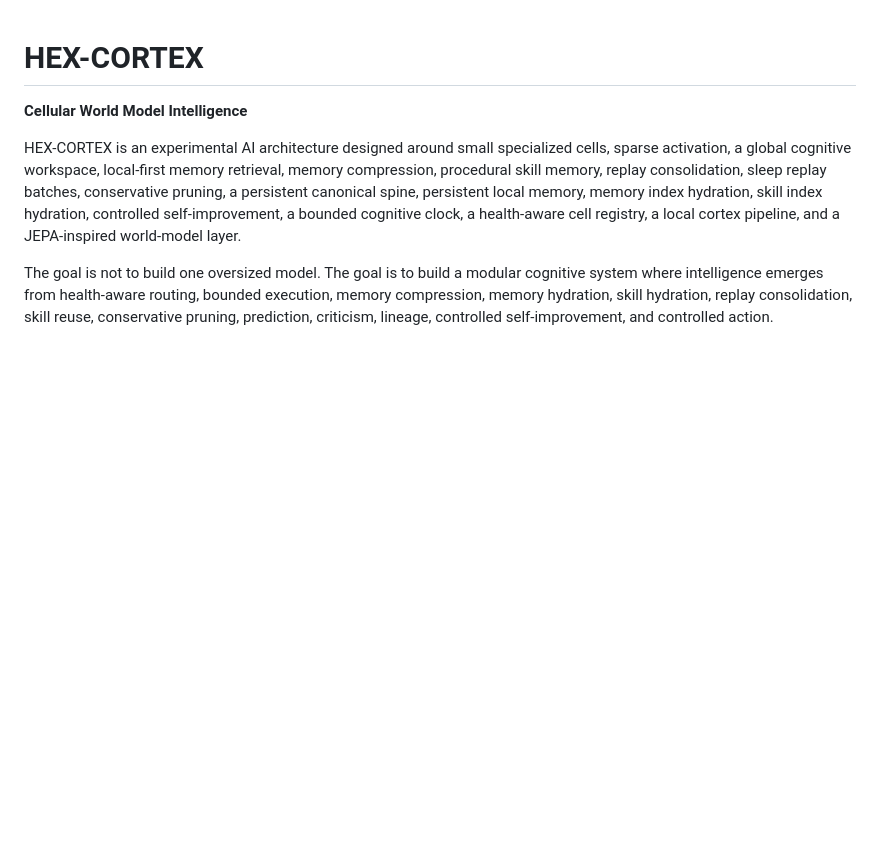
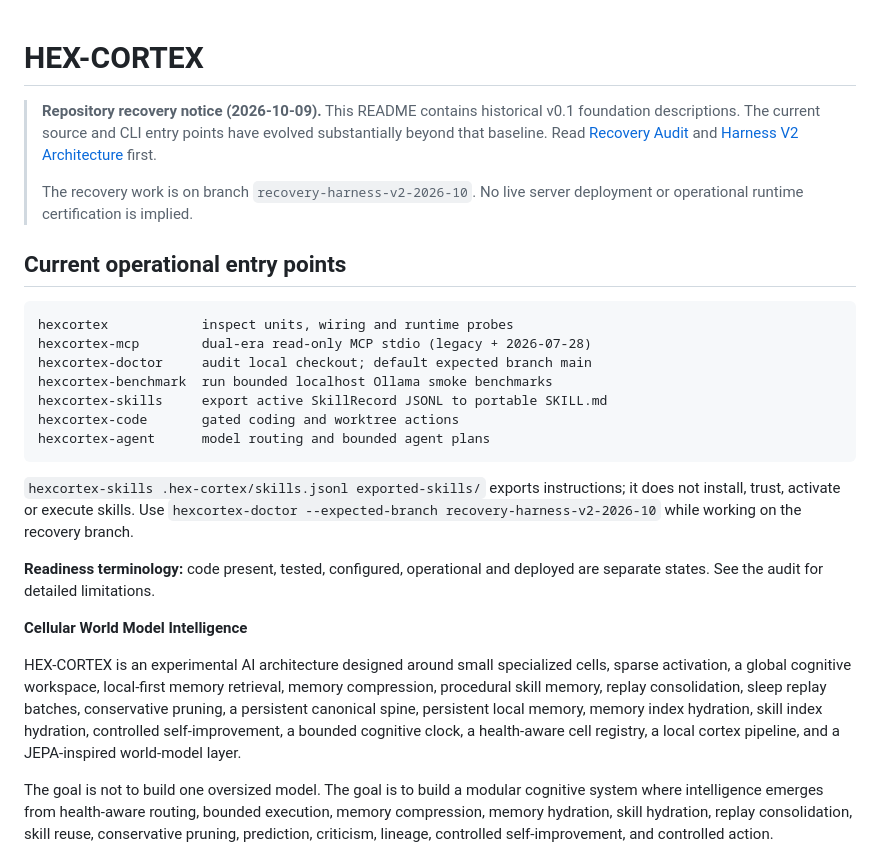
Before and after one commit to 2spi93/HEX-CORTEX, a Markdown page: README.md, the part around the change. Drawn GitHub-style; blank space fills up the shorter version.

Commit message:
docs: foreground current recovery and CLI capabilities

````diff
--- a/README.md
+++ b/README.md
@@ -1,4 +1,34 @@
 # HEX-CORTEX
+
+> **Repository recovery notice (2026-10-09).** This README contains historical v0.1
+> foundation descriptions. The current source and CLI entry points have evolved
+> substantially beyond that baseline. Read
+> [Recovery Audit](docs/RECOVERY_AUDIT_2026_10.md) and
+> [Harness V2 Architecture](docs/HARNESS_V2_ARCHITECTURE.md) first.
+>
+> The recovery work is on branch `recovery-harness-v2-2026-10`.
+> No live server deployment or operational runtime certification is implied.
+
+## Current operational entry points
+
+```text
+hexcortex            inspect units, wiring and runtime probes
+hexcortex-mcp        dual-era read-only MCP stdio (legacy + 2026-07-28)
+hexcortex-doctor     audit local checkout; default expected branch main
+hexcortex-benchmark  run bounded localhost Ollama smoke benchmarks
+hexcortex-skills     export active SkillRecord JSONL to portable SKILL.md
+hexcortex-code       gated coding and worktree actions
+hexcortex-agent      model routing and bounded agent plans
+```
+
+`hexcortex-skills .hex-cortex/skills.jsonl exported-skills/` exports
+instructions; it does not install, trust, activate or execute skills.
+Use `hexcortex-doctor --expected-branch recovery-harness-v2-2026-10`
+while working on the recovery branch.
+
+**Readiness terminology:** code present, tested, configured, operational
+and deployed are separate states. See the audit for detailed limitations.
+
 
 **Cellular World Model Intelligence**
 
````
